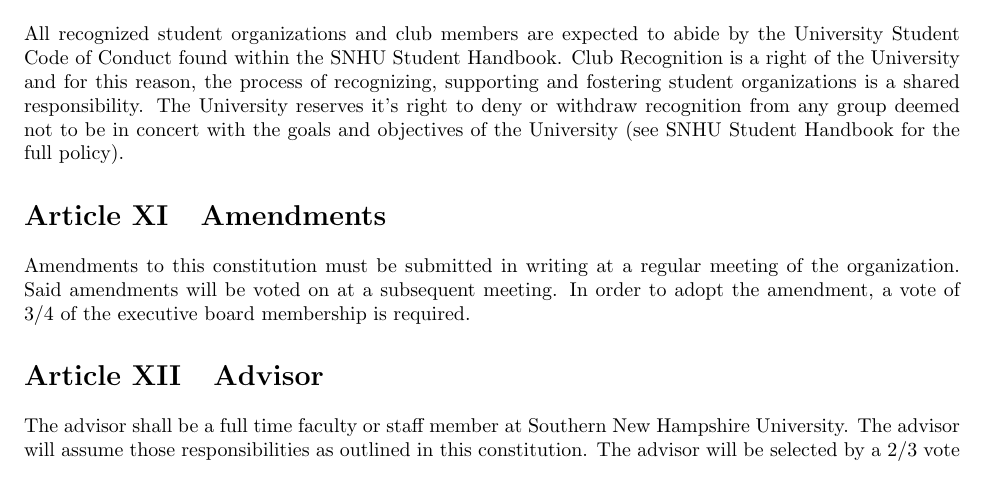
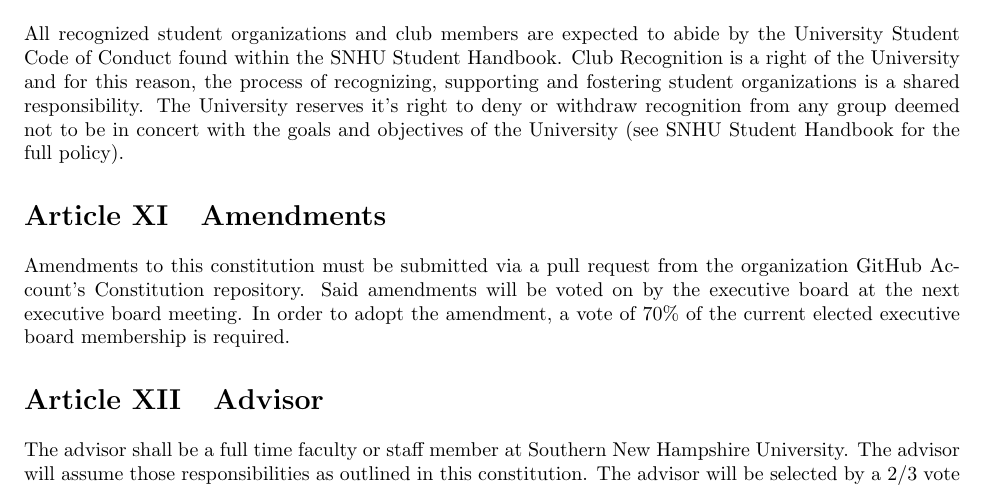
Before and after one commit to snhuctc/ClubConstitution, a LaTeX document (CTC Constitution.tex): part of page 3 of 4, cut so that both start at the same text. Compiled offline with pdfLaTeX.

Commit message:
Constitution Revision Policy Updates
Proposed 10-29-17 by Treasurer Ryan Evaul

```diff
--- a/CTC Constitution.tex
+++ b/CTC Constitution.tex
@@ -148,9 +148,9 @@
 The University reserves it's right to deny or withdraw recognition from any group deemed not to be in concert with the goals and objectives of the University (see SNHU Student Handbook for the full policy).
 
 \article{Amendments}
-Amendments to this constitution must be submitted in writing at a regular meeting of the organization.
-Said amendments will be voted on at a subsequent meeting.
-In order to adopt the amendment, a vote of $3/4$ of the executive board membership is required.
+Amendments to this constitution must be submitted via a pull request from the organization GitHub Account's Constitution repository.
+Said amendments will be voted on by the executive board at the next executive board meeting.
+In order to adopt the amendment, a vote of 70\% of the current elected executive board membership is required.
 
 \article{Advisor}
 The advisor shall be a full time faculty or staff member at Southern New Hampshire University.
```
